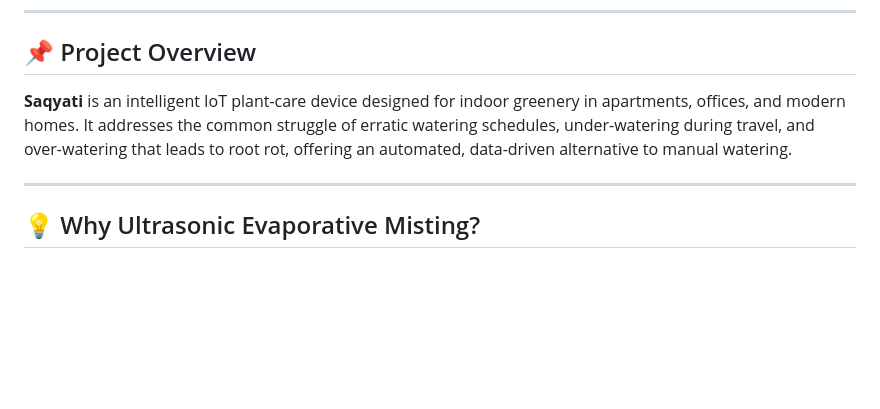
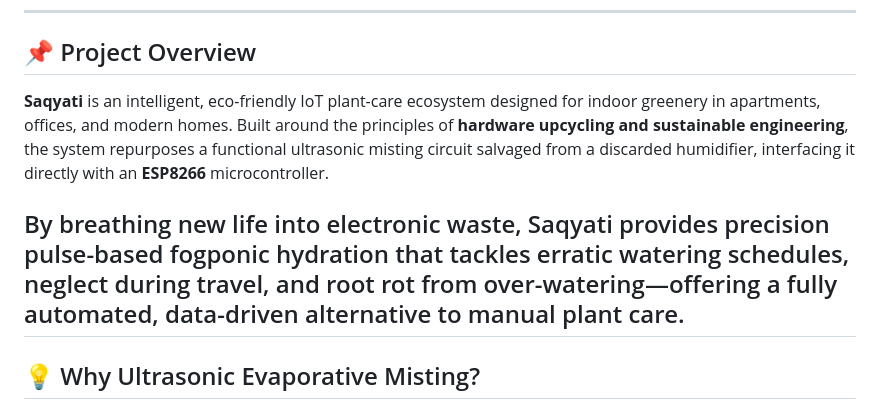
Before and after one commit to Hanan71/Saqyati, a Markdown page: README.md, the part around the change. Drawn GitHub-style; blank space fills up the shorter version.

Commit message:
Revise project overview for clarity and detail
Enhanced project description to highlight eco-friendliness and sustainable engineering principles, and clarified the technology used in the Saqyati system.

```diff
--- a/README.md
+++ b/README.md
@@ -38,8 +38,9 @@
 
 ---
 ## 📌 Project Overview
-**Saqyati** is an intelligent IoT plant-care device designed for indoor greenery in apartments, offices, and modern homes. It addresses the common struggle of erratic watering schedules, under-watering during travel, and over-watering that leads to root rot, offering an automated, data-driven alternative to manual watering.
+**Saqyati** is an intelligent, eco-friendly IoT plant-care ecosystem designed for indoor greenery in apartments, offices, and modern homes. Built around the principles of **hardware upcycling and sustainable engineering**, the system repurposes a functional ultrasonic misting circuit salvaged from a discarded humidifier, interfacing it directly with an **ESP8266** microcontroller.
 
+By breathing new life into electronic waste, Saqyati provides precision pulse-based fogponic hydration that tackles erratic watering schedules, neglect during travel, and root rot from over-watering—offering a fully automated, data-driven alternative to manual plant care.
 ---
 
 ## 💡 Why Ultrasonic Evaporative Misting?
```
